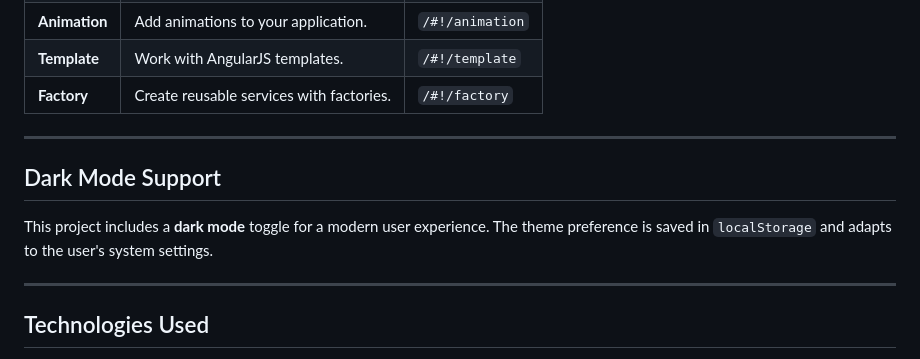
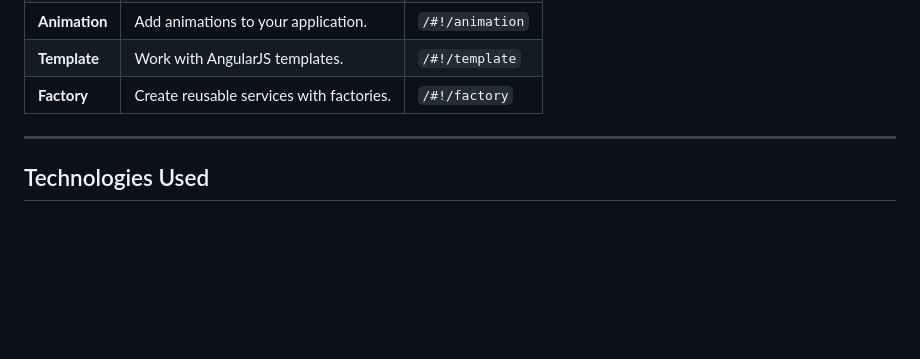
Before and after one commit to MeJaM35/AngularJS-playground, a Markdown page: README.md, the part around the change. Rendered like a GitHub page; blank space fills up the shorter version.

```diff
--- a/README.md
+++ b/README.md
@@ -82,12 +82,6 @@ Each feature is implemented as a separate module with its own demo. Below is a l
 
 ---
 
-## Dark Mode Support
-
-This project includes a **dark mode** toggle for a modern user experience. The theme preference is saved in `localStorage` and adapts to the user's system settings.
-
----
-
 ## Technologies Used
 
 - **Frontend**:
```
